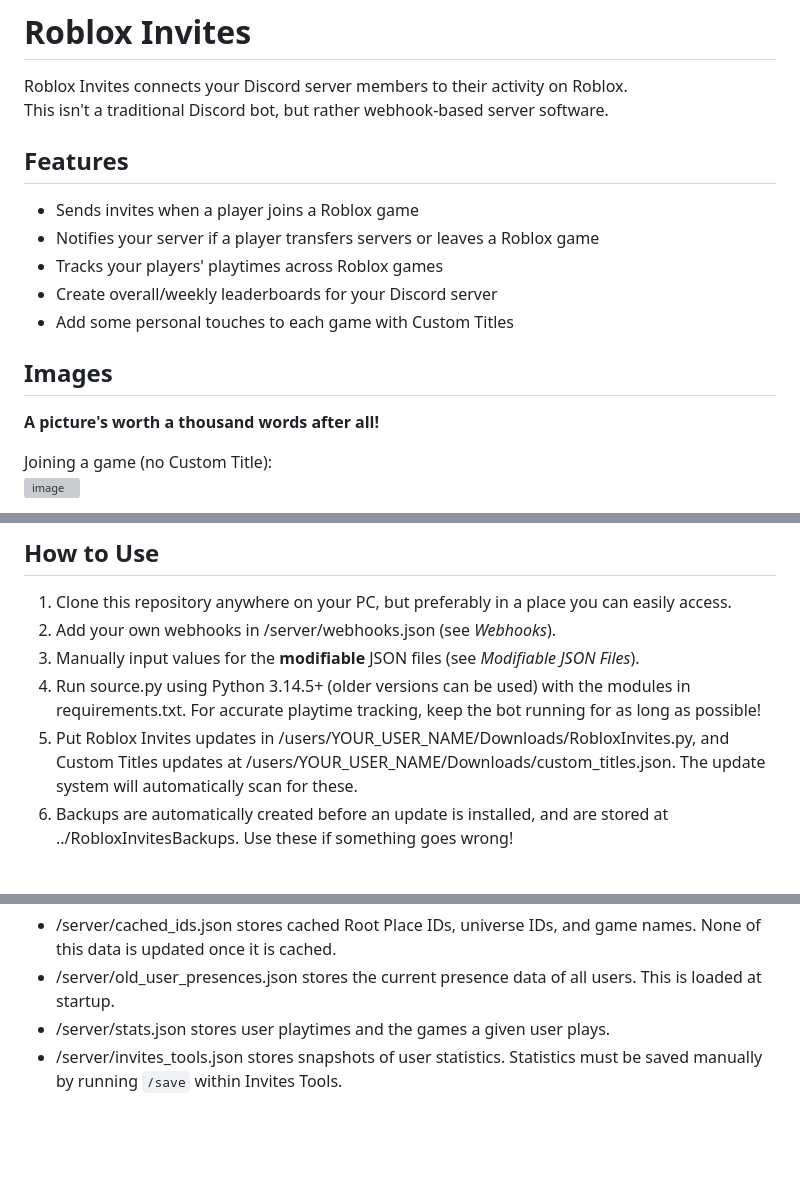
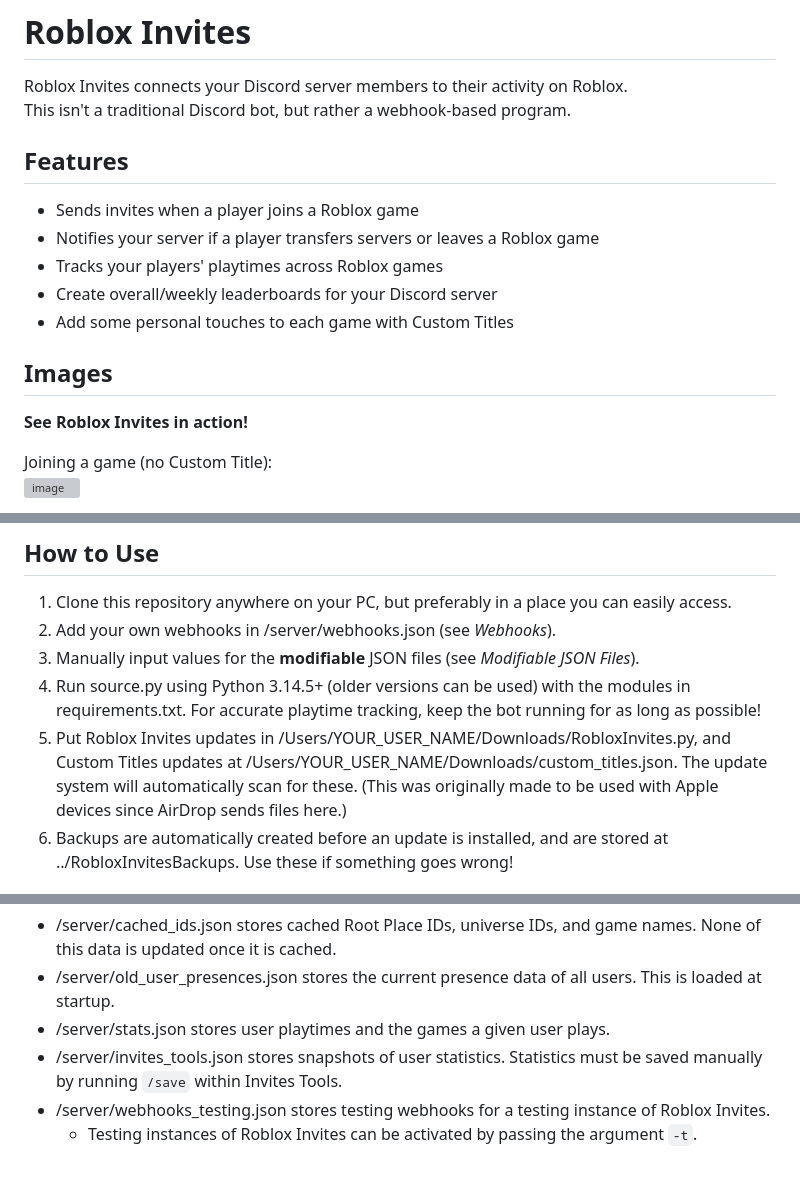
Before and after one commit to AaronWijesinghe/RobloxInvites, a Markdown page: README.md, 3 parts joined by grey strips. Drawn GitHub-style; blank space fills up the shorter version; grey boxes are pictures that could not be loaded.

Commit message:
docs(README): tweak descriptions

```diff
--- a/README.md
+++ b/README.md
@@ -1,6 +1,6 @@
 # Roblox Invites
 Roblox Invites connects your Discord server members to their activity on Roblox.<br>
-This isn't a traditional Discord bot, but rather webhook-based server software.
+This isn't a traditional Discord bot, but rather a webhook-based program.
 
 ## Features
 - Sends invites when a player joins a Roblox game
@@ -10,7 +10,7 @@ This isn't a traditional Discord bot, but rather webhook-based server software.
 - Add some personal touches to each game with Custom Titles
 
 ## Images
-**A picture's worth a thousand words after all!**<br>
+**See Roblox Invites in action!**<br>
 
 Joining a game (no Custom Title):<br>
 <img width="523" height="160" alt="image" src="https://github.com/user-attachments/assets/e577ccdc-e879-43dc-b760-622d76db25a1" />
@@ -29,7 +29,7 @@ Leaving a game:<br>
 2. Add your own webhooks in /server/webhooks.json (see *Webhooks*).
 3. Manually input values for the **modifiable** JSON files (see *Modifiable JSON Files*).
 4. Run source.py using Python 3.14.5+ (older versions can be used) with the modules in requirements.txt. For accurate playtime tracking, keep the bot running for as long as possible!
-5. Put Roblox Invites updates in /users/YOUR_USER_NAME/Downloads/RobloxInvites.py, and Custom Titles updates at /users/YOUR_USER_NAME/Downloads/custom_titles.json. The update system will automatically scan for these.
+5. Put Roblox Invites updates in /Users/YOUR_USER_NAME/Downloads/RobloxInvites.py, and Custom Titles updates at /Users/YOUR_USER_NAME/Downloads/custom_titles.json. The update system will automatically scan for these. (This was originally made to be used with Apple devices since AirDrop sends files here.)
 6. Backups are automatically created before an update is installed, and are stored at ../RobloxInvitesBackups. Use these if something goes wrong!
 
 ## Webhooks
@@ -110,3 +110,5 @@ Alternatively, you can add users through Invites Tools.<br>
 - /server/old_user_presences.json stores the current presence data of all users. This is loaded at startup.
 - /server/stats.json stores user playtimes and the games a given user plays.
 - /server/invites_tools.json stores snapshots of user statistics. Statistics must be saved manually by running `/save` within Invites Tools.
+- /server/webhooks_testing.json stores testing webhooks for a testing instance of Roblox Invites.
+    - Testing instances of Roblox Invites can be activated by passing the argument `-t`.
```
Also changed, not shown: other parts of README.md (+1 -1 lines).
